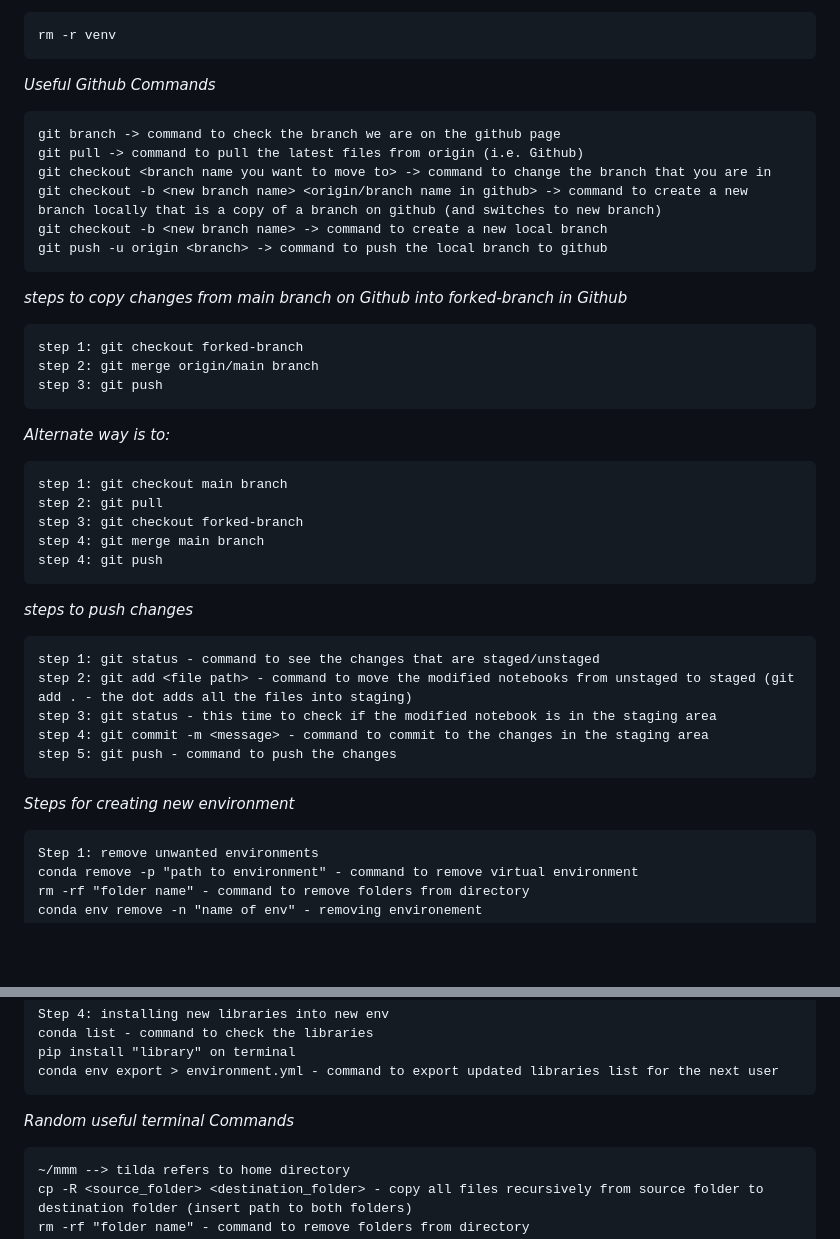
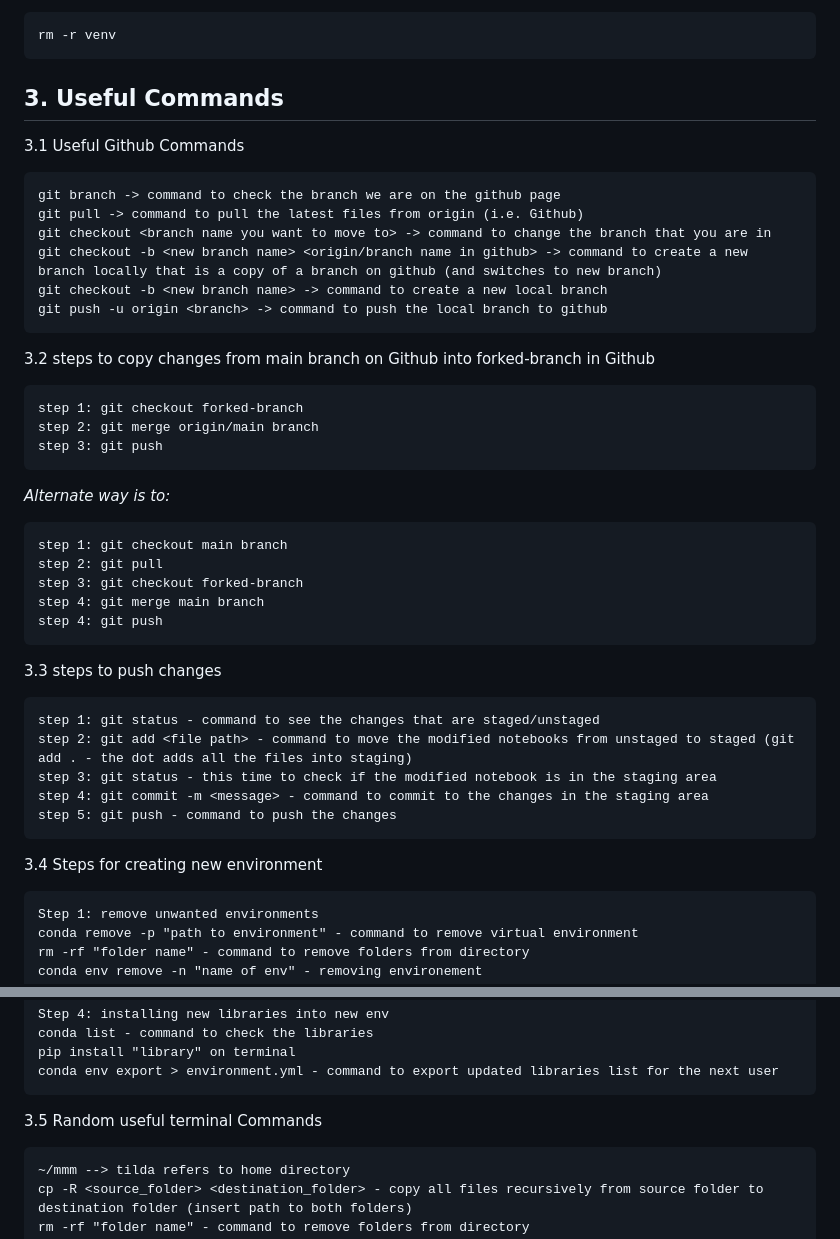
Before and after one commit to peterchettiar/personal-projects, a Markdown page: README.md, 2 parts joined by grey strips. GitHub-like rendering; blank space fills up the shorter version.

````diff
--- a/README.md
+++ b/README.md
@@ -71,7 +71,9 @@ cd '{file path to folder of environment - this can be found from previous comman
 ```
 rm -r venv
 ```
-_Useful Github Commands_
+## 3. Useful Commands
+
+3.1 Useful Github Commands
 
 ```
 git branch -> command to check the branch we are on the github page
@@ -81,7 +83,7 @@ git checkout -b <new branch name> <origin/branch name in github> -> command to c
 git checkout -b <new branch name> -> command to create a new local branch
 git push -u origin <branch> -> command to push the local branch to github
 ```
-_steps to copy changes from main branch on Github into forked-branch in Github_
+3.2 steps to copy changes from main branch on Github into forked-branch in Github
 
 ```
 step 1: git checkout forked-branch
@@ -99,7 +101,7 @@ step 4: git merge main branch
 step 4: git push
 ```
 
-_steps to push changes_
+3.3 steps to push changes
 
 ```
 step 1: git status - command to see the changes that are staged/unstaged
@@ -108,7 +110,8 @@ step 3: git status - this time to check if the modified notebook is in the stagi
 step 4: git commit -m <message> - command to commit to the changes in the staging area
 step 5: git push - command to push the changes
 ```
-_Steps for creating new environment_
+
+3.4 Steps for creating new environment
 
 ```
 Step 1: remove unwanted environments
@@ -129,7 +132,8 @@ conda list - command to check the libraries
 pip install "library" on terminal
 conda env export > environment.yml - command to export updated libraries list for the next user
 ```
-_Random useful terminal Commands_
+
+3.5 Random useful terminal Commands
 
 ```
 ~/mmm --> tilda refers to home directory
````
